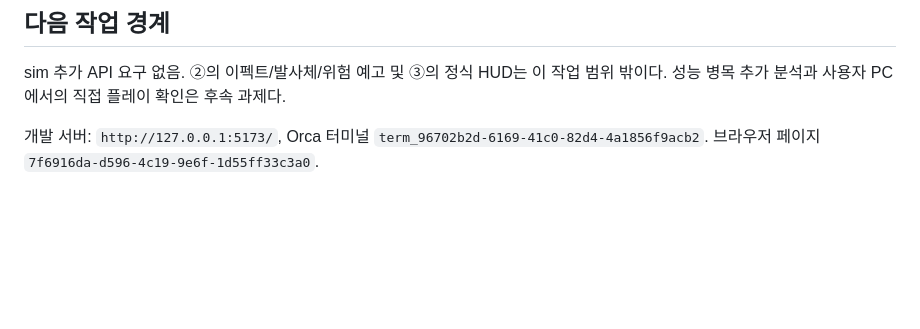
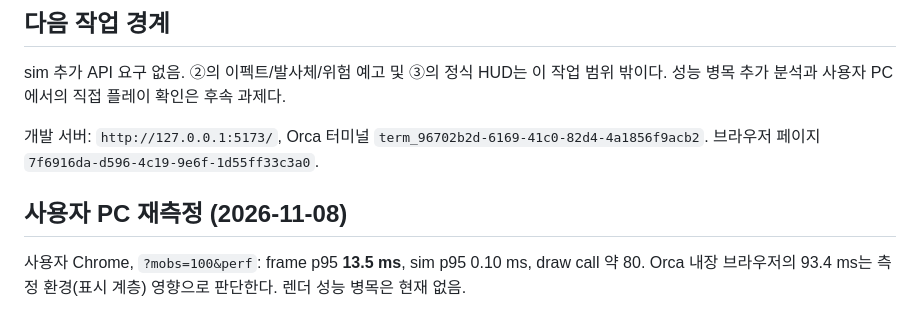
Before and after one commit to hee882/game-builder, a Markdown page: docs/arpg/render-base-validation.md, the part around the change. GitHub-like rendering; blank space fills up the shorter version.

Commit message:
docs(arpg): record user-PC frame timing for 100 mobs
Co-Authored-By: Claude Opus 5.5 <noreply@anthropic.com>
Claude-Session: https://claude.ai/code/session_01G9jQWanKXGhGPoRwENTMY8

```diff
--- a/docs/arpg/render-base-validation.md
+++ b/docs/arpg/render-base-validation.md
@@ -53,3 +53,8 @@ frame은 실제 requestAnimationFrame 간격이며 GPU 시간만을 뜻하지
 sim 추가 API 요구 없음. ②의 이펙트/발사체/위험 예고 및 ③의 정식 HUD는 이 작업 범위 밖이다. 성능 병목 추가 분석과 사용자 PC에서의 직접 플레이 확인은 후속 과제다.
 
 개발 서버: `http://127.0.0.1:5173/`, Orca 터미널 `term_96702b2d-6169-41c0-82d4-4a1856f9acb2`. 브라우저 페이지 `7f6916da-d596-4c19-9e6f-1d55ff33c3a0`.
+
+
+## 사용자 PC 재측정 (2026-11-08)
+
+사용자 Chrome, `?mobs=100&perf`: frame p95 **13.5 ms**, sim p95 0.10 ms, draw call 약 80. Orca 내장 브라우저의 93.4 ms는 측정 환경(표시 계층) 영향으로 판단한다. 렌더 성능 병목은 현재 없음.
```
